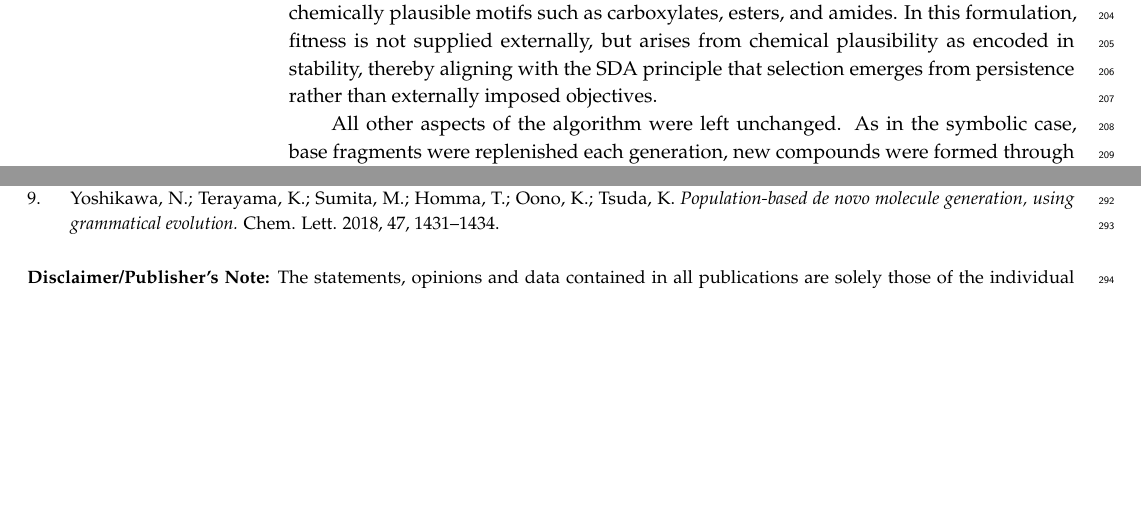
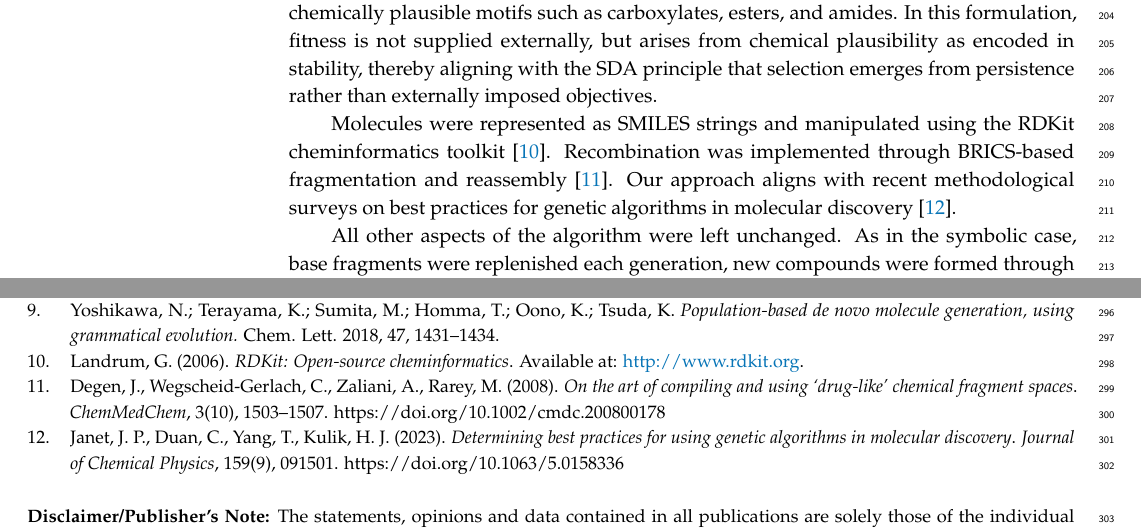
Before and after one commit to danadler-dev/MDPI-Life-Article, a LaTeX paper (template.tex): two parts of pages 8 and 12 of 12, joined at a grey line, cut so that both start at the same text, the shorter picture padded with empty space. Compiled offline with pdfLaTeX.

Commit message:
add rdkit and other refs

```diff
--- a/template.tex
+++ b/template.tex
@@ -325,6 +325,8 @@ cheminformatics with dynamical systems principles.
 
 To extend the symbolic SDA/GA framework into the chemical domain, we reused the same minimal simulation loop with only two modifications. First, symbolic string elements were replaced with SMILES fragments drawn from a small set of base compounds (e.g., \texttt{C}, \texttt{CC}, \texttt{O}, \texttt{CO}, etc.), representing a rudimentary pool of prebiotic building blocks. Second, instead of assigning fixed stability values, we introduced a callable stability function $S(p)$ that estimates the persistence of a compound from molecular features. For demonstration purposes, this was implemented as a function of heavy atom count with heuristic boosts for chemically plausible motifs such as carboxylates, esters, and amides. In this formulation, fitness is not supplied externally, but arises from chemical plausibility as encoded in stability, thereby aligning with the SDA principle that selection emerges from persistence rather than externally imposed objectives.
 
+Molecules were represented as SMILES strings and manipulated using the RDKit cheminformatics toolkit \cite{landrum2006rdkit}. Recombination was implemented through BRICS-based fragmentation and reassembly \cite{degen2008art}. Our approach aligns with recent methodological surveys on best practices for genetic algorithms in molecular discovery \cite{janet2023bestpractices}.
+
 All other aspects of the algorithm were left unchanged. As in the symbolic case, base fragments were replenished each generation, new compounds were formed through recombination and mutation using BRICS rules, and expiration times were assigned according to the stability function. This allows the chemical simulation to be understood as a natural extension of symbolic SDA, with only minimal changes distinguishing abstract informational dynamics from physical chemical dynamics.
 
 \subsection{Results}
@@ -485,6 +487,19 @@ Yoshikawa, N.; Terayama, K.; Sumita, M.; Homma, T.; Oono, K.; Tsuda, K.
 \textit{Population-based de novo molecule generation, using grammatical evolution.}
 Chem. Lett. 2018, 47, 1431--1434.
 
+\bibitem{landrum2006rdkit}
+Landrum, G. (2006). \textit{RDKit: Open-source cheminformatics}. Available at: \url{http://www.rdkit.org}.
+
+\bibitem{degen2008art}
+Degen, J., Wegscheid-Gerlach, C., Zaliani, A., Rarey, M. (2008).
+\textit{On the art of compiling and using ‘drug-like’ chemical fragment spaces}.
+\textit{ChemMedChem}, 3(10), 1503–1507. https://doi.org/10.1002/cmdc.200800178
+
+\bibitem{janet2023bestpractices}
+Janet, J. P., Duan, C., Yang, T., Kulik, H. J. (2023).
+\textit{Determining best practices for using genetic algorithms in molecular discovery}.
+\textit{Journal of Chemical Physics}, 159(9), 091501. https://doi.org/10.1063/5.0158336
+
 
 \end{thebibliography}
 }
```
